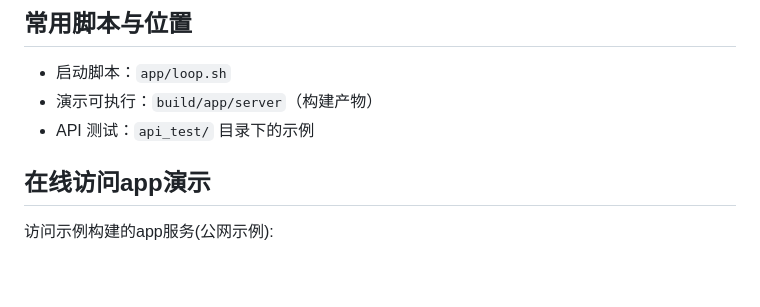
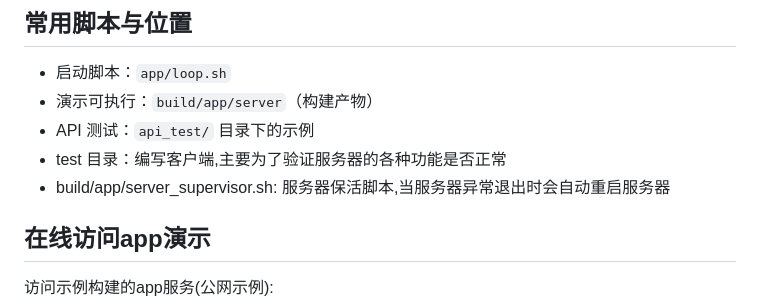
Before and after one commit to BaiRong-NUC/HttpServer, a Markdown page: README.md, the part around the change. Drawn GitHub-style; blank space fills up the shorter version.

Commit message:
更新文档说明

```diff
--- a/README.md
+++ b/README.md
@@ -116,6 +116,8 @@ cmake --build build -j
 - 启动脚本：`app/loop.sh`
 - 演示可执行：`build/app/server`（构建产物）
 - API 测试：`api_test/` 目录下的示例
+- test 目录：编写客户端,主要为了验证服务器的各种功能是否正常
+- build/app/server_supervisor.sh: 服务器保活脚本,当服务器异常退出时会自动重启服务器
 
 ## 在线访问app演示
 
```
